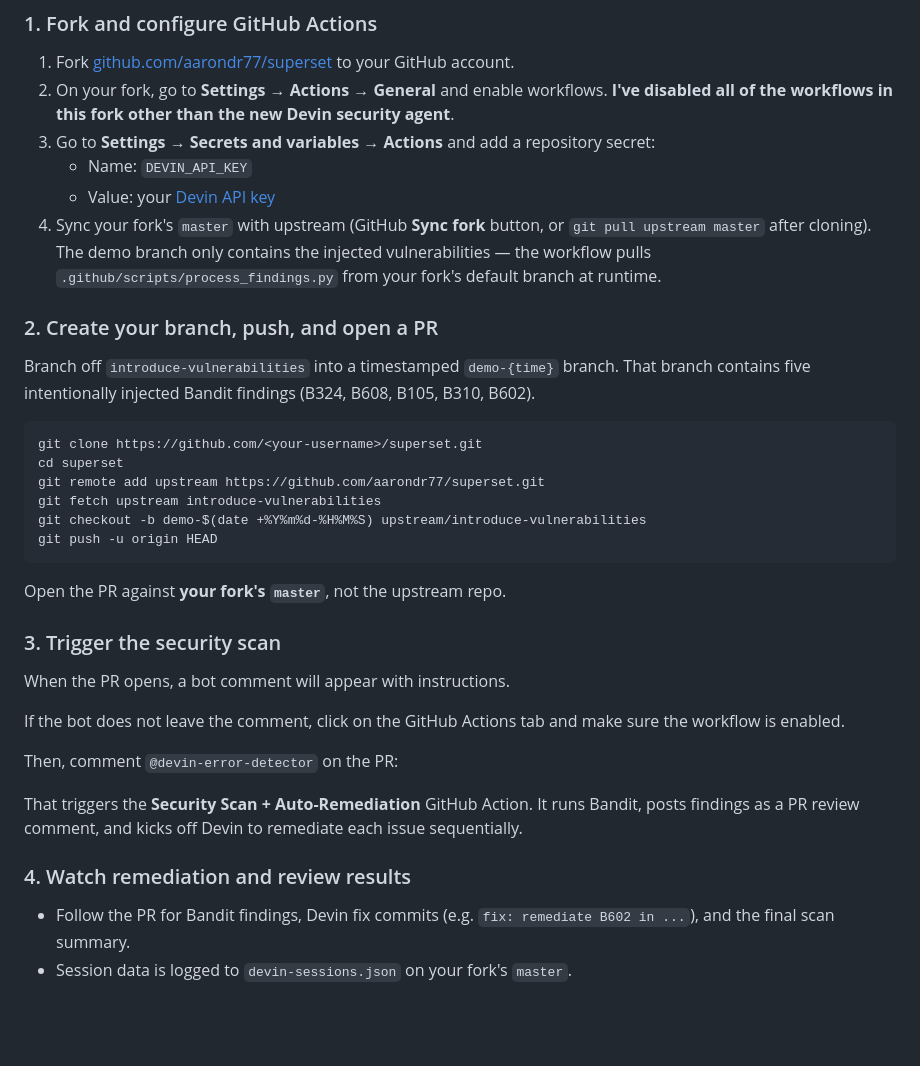
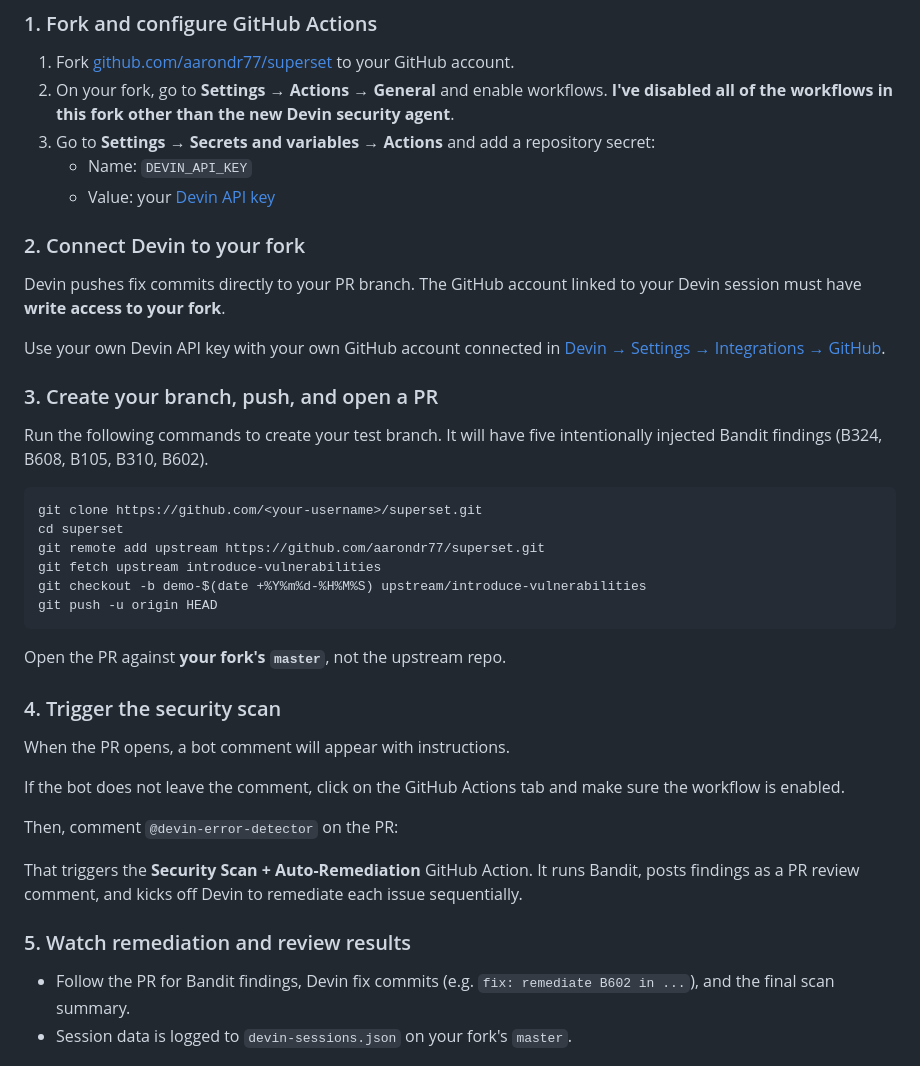
Before and after one commit to aarondr77/superset-observability, a Markdown page: README.md, the part around the change. GitHub-like rendering; blank space fills up the shorter version.

Commit message:
polish readme

````diff
--- a/README.md
+++ b/README.md
@@ -41,11 +41,16 @@ Run the full security scan and auto-remediation workflow on **your own fork** of
 3. Go to **Settings → Secrets and variables → Actions** and add a repository secret:
    - Name: `DEVIN_API_KEY`
    - Value: your [Devin API key](https://docs.devin.ai/)
-4. Sync your fork's `master` with upstream (GitHub **Sync fork** button, or `git pull upstream master` after cloning). The demo branch only contains the injected vulnerabilities — the workflow pulls `.github/scripts/process_findings.py` from your fork's default branch at runtime.
 
-### 2. Create your branch, push, and open a PR
+### 2. Connect Devin to your fork
 
-Branch off `introduce-vulnerabilities` into a timestamped `demo-{time}` branch. That branch contains five intentionally injected Bandit findings (B324, B608, B105, B310, B602).
+Devin pushes fix commits directly to your PR branch. The GitHub account linked to your Devin session must have **write access to your fork**.
+
+Use your own Devin API key with your own GitHub account connected in [Devin → Settings → Integrations → GitHub](https://app.devin.ai/settings/integrations).
+
+### 3. Create your branch, push, and open a PR
+
+Run the following commands to create your test branch. It will have five intentionally injected Bandit findings (B324, B608, B105, B310, B602).
 
 ```bash
 git clone https://github.com/<your-username>/superset.git
@@ -58,7 +63,7 @@ git push -u origin HEAD
 
 Open the PR against **your fork's `master`**, not the upstream repo.
 
-### 3. Trigger the security scan
+### 4. Trigger the security scan
 
 When the PR opens, a bot comment will appear with instructions.
 
@@ -68,7 +73,7 @@ Then, comment `@devin-error-detector` on the PR:
 
 That triggers the **Security Scan + Auto-Remediation** GitHub Action. It runs Bandit, posts findings as a PR review comment, and kicks off Devin to remediate each issue sequentially.
 
-### 4. Watch remediation and review results
+### 5. Watch remediation and review results
 
 - Follow the PR for Bandit findings, Devin fix commits (e.g. `fix: remediate B602 in ...`), and the final scan summary.
 - Session data is logged to `devin-sessions.json` on your fork's `master`.
````
